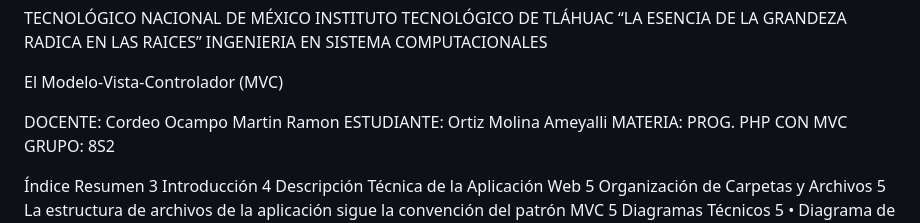
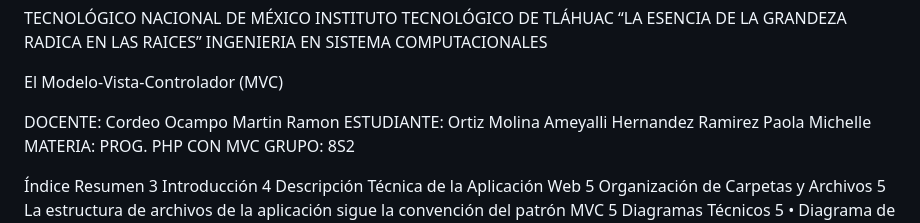
Before and after one commit to amibi0108/amibi0108, a Markdown page: README.md, the part around the change. GitHub-like rendering.

```diff
--- a/README.md
+++ b/README.md
@@ -10,6 +10,7 @@ DOCENTE:
 Cordeo Ocampo Martin Ramon
 ESTUDIANTE:
 Ortiz Molina Ameyalli
+Hernandez Ramirez Paola Michelle
 MATERIA: PROG. PHP CON MVC
  GRUPO: 8S2
 
```
